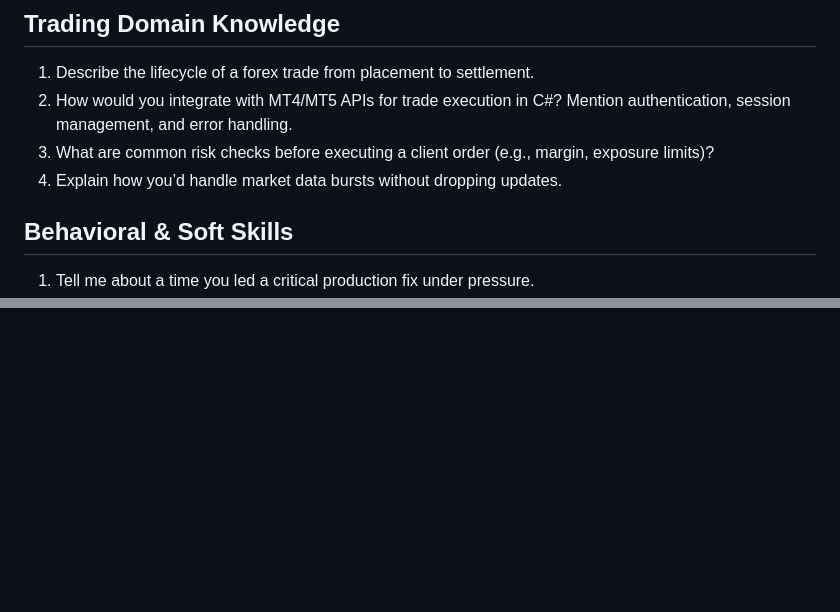
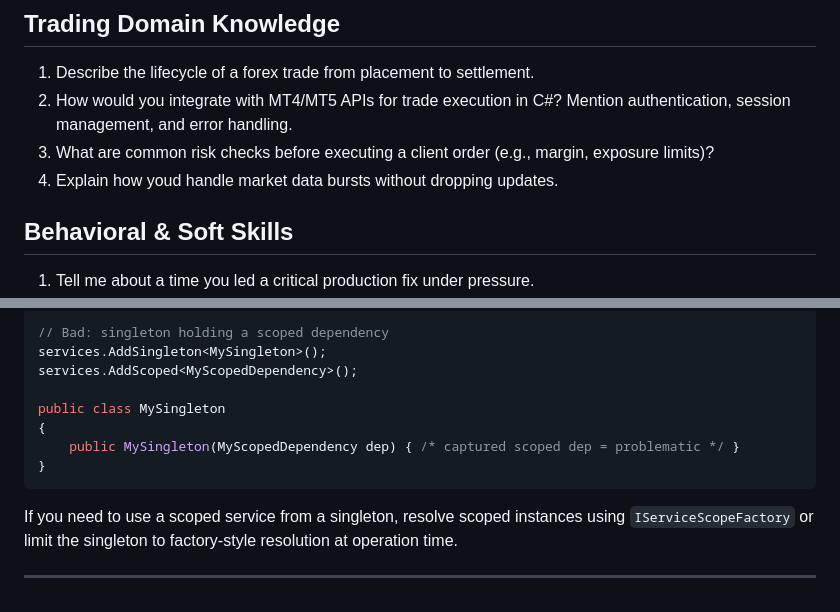
Before and after one commit to openmindednewby/cSharpInterviewPrep, a Markdown page: practice/questions.md, 2 parts joined by grey strips. Rendered like a GitHub page; blank space fills up the shorter version.

Commit message:
Add access modifiers and dependency injection lifetimes sections with examples and best practices; fix minor typos in existing content.

````diff
--- a/practice/questions.md
+++ b/practice/questions.md
@@ -44,7 +44,7 @@ Use these prompts while working through the [prep plan](../prep-plan.md). Aim to
 1. Describe the lifecycle of a forex trade from placement to settlement.
 2. How would you integrate with MT4/MT5 APIs for trade execution in C#? Mention authentication, session management, and error handling.
 3. What are common risk checks before executing a client order (e.g., margin, exposure limits)?
-4. Explain how you’d handle market data bursts without dropping updates.
+4. Explain how youd handle market data bursts without dropping updates.
 
 ## Behavioral & Soft Skills
 1. Tell me about a time you led a critical production fix under pressure.
@@ -63,0 +126,14 @@ Answer as many as you can out loud. For each, note concise bullet responses to r
+```csharp
+// Bad: singleton holding a scoped dependency
+services.AddSingleton<MySingleton>();
+services.AddScoped<MyScopedDependency>();
+
+public class MySingleton
+{
+    public MySingleton(MyScopedDependency dep) { /* captured scoped dep = problematic */ }
+}
+```
+
+If you need to use a scoped service from a singleton, resolve scoped instances using `IServiceScopeFactory` or limit the singleton to factory-style resolution at operation time.
+
+---
````
Also changed, not shown: other parts of practice/questions.md (+62 -0 lines).
